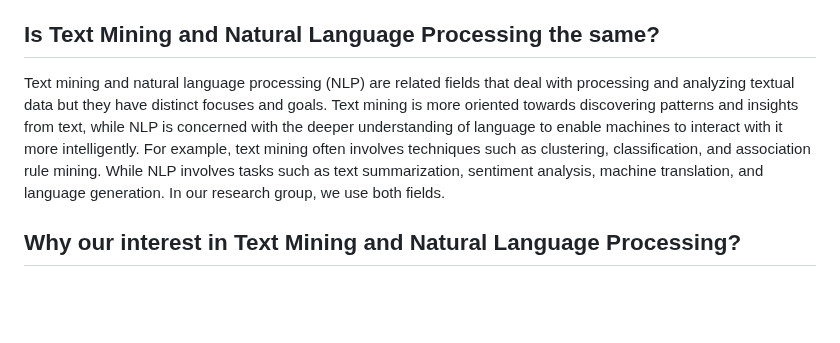
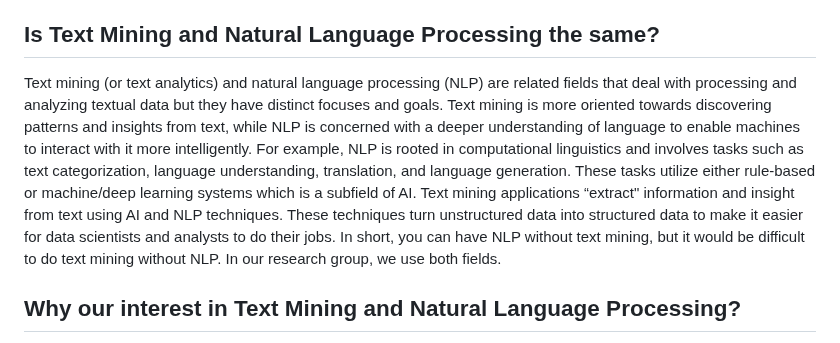
Before and after one commit to eduankotze/BITM, a Markdown page: README.md, the part around the change. Drawn GitHub-style; blank space fills up the shorter version.

```diff
--- a/README.md
+++ b/README.md
@@ -28,7 +28,7 @@ Predictive Analytics:
 * Text mining can be used to extract features and patterns from textual data that can contribute to predictive analytics. By combining this with traditional BI data, organizations can make more accurate predictions about future trends and events.
 
 ## Is Text Mining and Natural Language Processing the same?
-Text mining and natural language processing (NLP) are related fields that deal with processing and analyzing textual data but they have distinct focuses and goals. Text mining is more oriented towards discovering patterns and insights from text, while NLP is concerned with the deeper understanding of language to enable machines to interact with it more intelligently. For example, text mining often involves techniques such as clustering, classification, and association rule mining. While NLP involves tasks such as text summarization, sentiment analysis, machine translation, and language generation. In our research group, we use both fields.
+Text mining (or text analytics) and natural language processing (NLP) are related fields that deal with processing and analyzing textual data but they have distinct focuses and goals. Text mining is more oriented towards discovering patterns and insights from text, while NLP is concerned with a deeper understanding of language to enable machines to interact with it more intelligently. For example, NLP is rooted in computational linguistics and involves tasks such as text categorization, language understanding, translation, and language generation. These tasks utilize either rule-based or machine/deep learning systems which is a subfield of AI. Text mining applications “extract" information and insight from text using AI and NLP techniques. These techniques turn unstructured data into structured data to make it easier for data scientists and analysts to do their jobs. In short, you can have NLP without text mining, but it would be difficult to do text mining without NLP. In our research group, we use both fields.
 
 ## Why our interest in Text Mining and Natural Language Processing?
 We are of the opinion that these related fields are the most important technologies of the information age. Applications of both are everywhere because people communicate almost everything in <b>language (mostly text)</b>: web search, advertising, emails, customer service, language translation, virtual agents, medical reports, and now even ChatGPT. It is important to learn the neccessary skills to perform text mining and/or natural language processing.
```
